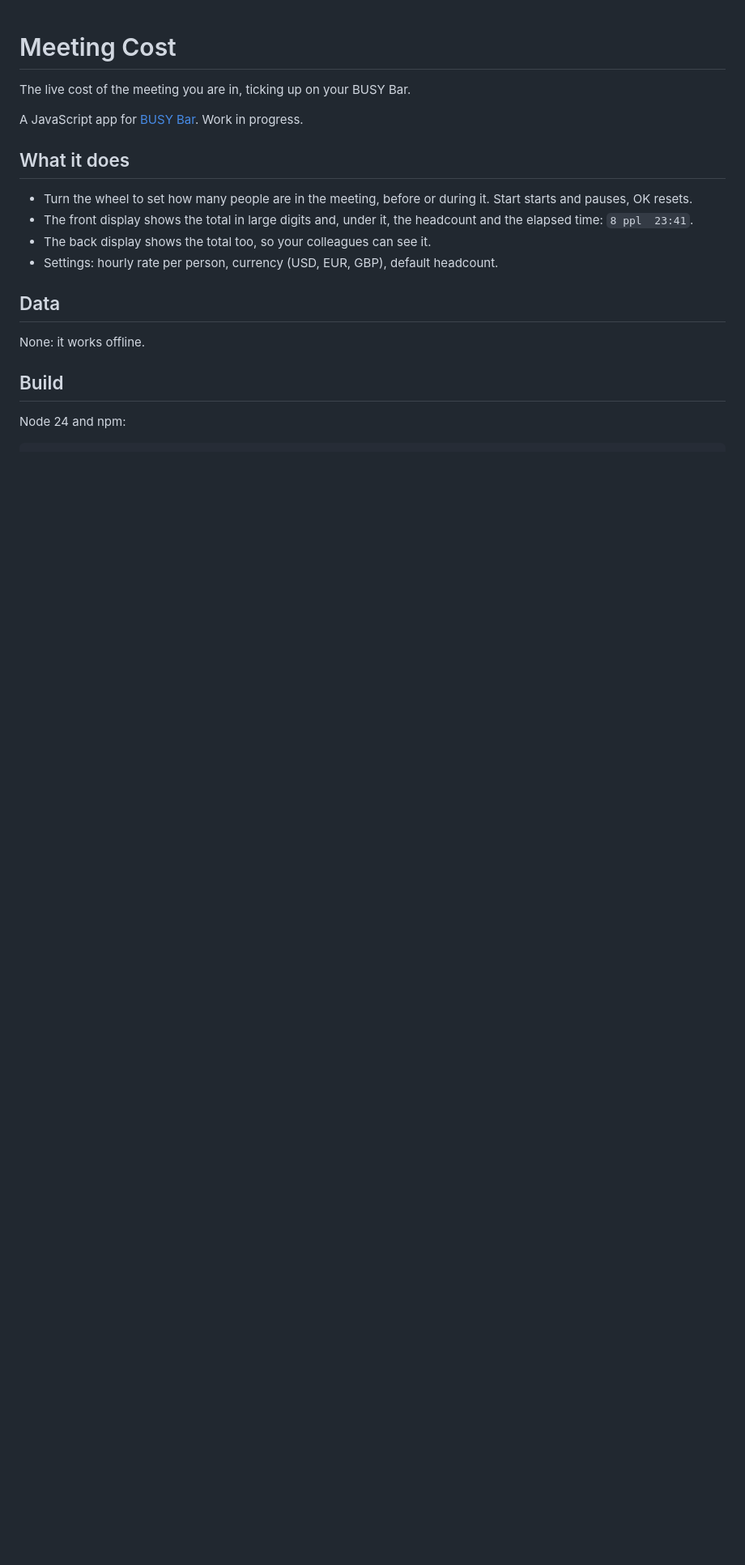
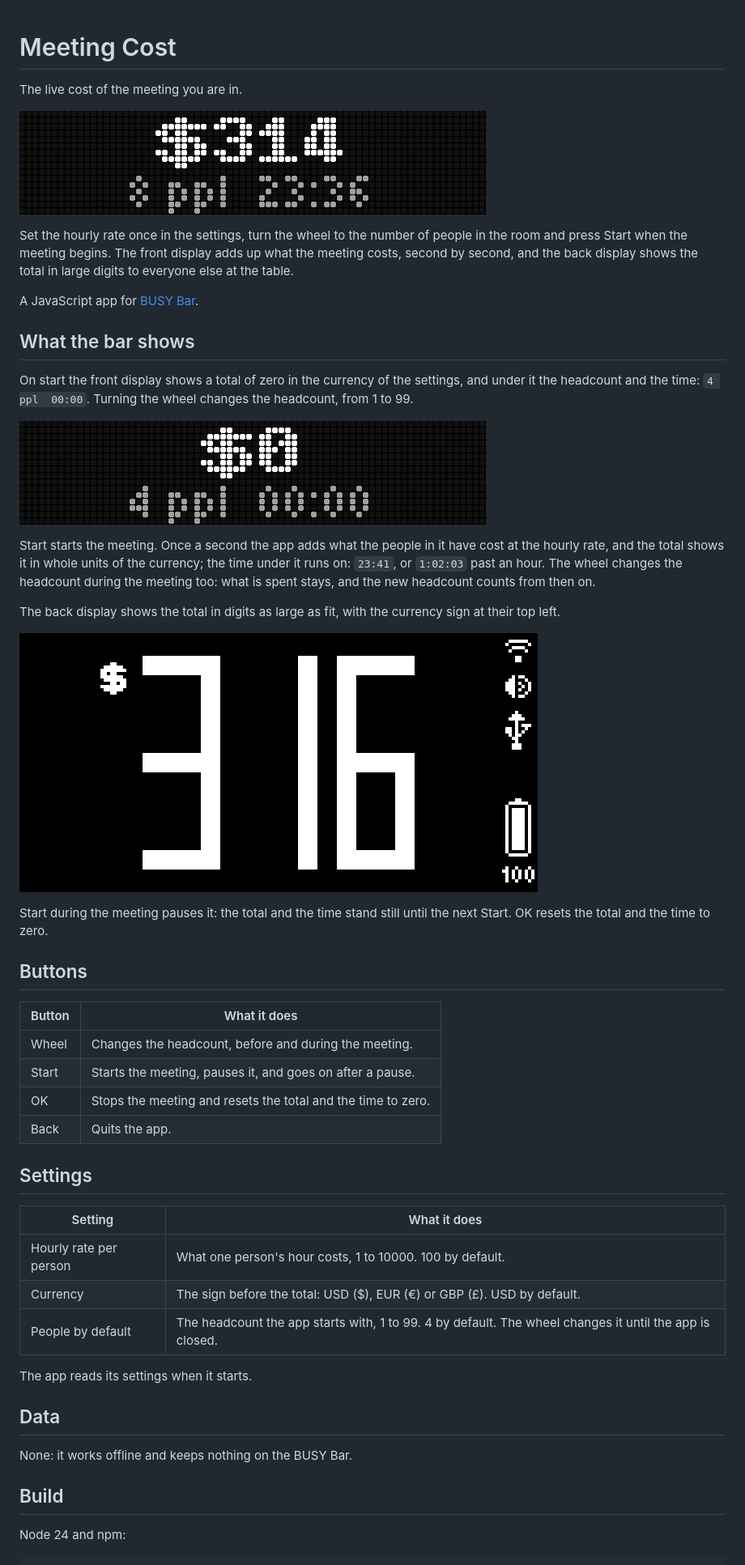
Before and after one commit to vvzvlad/busybar-meeting-cost, a Markdown page: README.md, the part around the change. Shown at 81% size. Rendered like a GitHub page; pictures changed too: media/ready.png (added), media/running-back.png (added), media/running.gif (added); blank space fills up the shorter version.

Commit message:
README: every screen, front and back, with pictures and GIFs; buttons and settings

```diff
--- a/README.md
+++ b/README.md
@@ -1,19 +1,49 @@
 # Meeting Cost
 
-The live cost of the meeting you are in, ticking up on your BUSY Bar.
+The live cost of the meeting you are in.
 
-A JavaScript app for [BUSY Bar](https://busy.app). Work in progress.
+![Meeting Cost on the BUSY Bar: the total ticking up with 8 people in the meeting](media/running.gif)
 
-## What it does
+Set the hourly rate once in the settings, turn the wheel to the number of people in the room and press Start when the meeting begins. The front display adds up what the meeting costs, second by second, and the back display shows the total in large digits to everyone else at the table.
 
-- Turn the wheel to set how many people are in the meeting, before or during it. Start starts and pauses, OK resets.
-- The front display shows the total in large digits and, under it, the headcount and the elapsed time: `8 ppl  23:41`.
-- The back display shows the total too, so your colleagues can see it.
-- Settings: hourly rate per person, currency (USD, EUR, GBP), default headcount.
+A JavaScript app for [BUSY Bar](https://busy.app).
+
+## What the bar shows
+
+On start the front display shows a total of zero in the currency of the settings, and under it the headcount and the time: `4 ppl  00:00`. Turning the wheel changes the headcount, from 1 to 99.
+
+![$0, 4 ppl 00:00](media/ready.png)
+
+Start starts the meeting. Once a second the app adds what the people in it have cost at the hourly rate, and the total shows it in whole units of the currency; the time under it runs on: `23:41`, or `1:02:03` past an hour. The wheel changes the headcount during the meeting too: what is spent stays, and the new headcount counts from then on.
+
+The back display shows the total in digits as large as fit, with the currency sign at their top left.
+
+![The back display: $316 in large white digits](media/running-back.png)
+
+Start during the meeting pauses it: the total and the time stand still until the next Start. OK resets the total and the time to zero.
+
+## Buttons
+
+| Button | What it does |
+| --- | --- |
+| Wheel | Changes the headcount, before and during the meeting. |
+| Start | Starts the meeting, pauses it, and goes on after a pause. |
+| OK | Stops the meeting and resets the total and the time to zero. |
+| Back | Quits the app. |
+
+## Settings
+
+| Setting | What it does |
+| --- | --- |
+| Hourly rate per person | What one person's hour costs, 1 to 10000. 100 by default. |
+| Currency | The sign before the total: USD ($), EUR (€) or GBP (£). USD by default. |
+| People by default | The headcount the app starts with, 1 to 99. 4 by default. The wheel changes it until the app is closed. |
+
+The app reads its settings when it starts.
 
 ## Data
 
-None: it works offline.
+None: it works offline and keeps nothing on the BUSY Bar.
 
 ## Build
 
```
